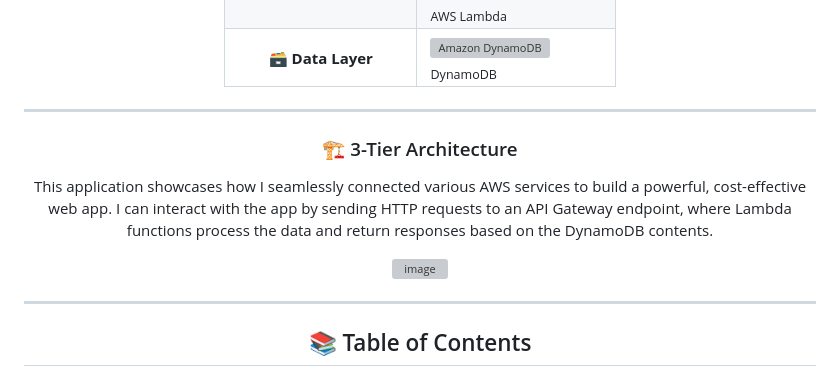
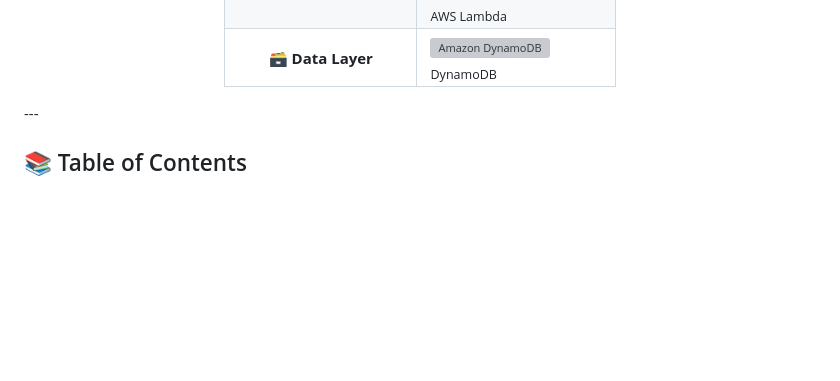
Before and after one commit to MOOUUAAD/aws-three-tier-app, a Markdown page: README.md, the part around the change printed below. Rendered like a GitHub page; blank space fills up the shorter version; grey boxes are pictures that could not be loaded.

```diff
--- a/README.md
+++ b/README.md
@@ -27,17 +25,6 @@
 | 🗃️ **Data Layer**        | <div style="display: flex; justify-content: center; align-items: center; gap: 20px; flex-wrap: wrap;"><div style="text-align: center;"><img src="https://icon.icepanel.io/AWS/svg/Database/DynamoDB.svg" alt="Amazon DynamoDB" height="45"><br><sub>DynamoDB</sub></div></div>                                                                                                                                                                                                                                                                                                                                  |
 
 </div>
-
----
-
-### 🏗️ 3-Tier Architecture
-
-This application showcases how I seamlessly connected various AWS services to build a powerful, cost-effective web app. I can interact with the app by sending HTTP requests to an API Gateway endpoint, where Lambda functions process the data and return responses based on the DynamoDB contents.
-
-<p align="center">
-  <img width="633" height="467" alt="image" src="https://github.com/user-attachments/assets/4b8913d0-1a18-4913-942c-7055cb0cf93e" />
-</p>
-
 ---
 
 ## 📚 Table of Contents
```
Also changed, not shown: other parts of README.md (+0 -2 lines).
